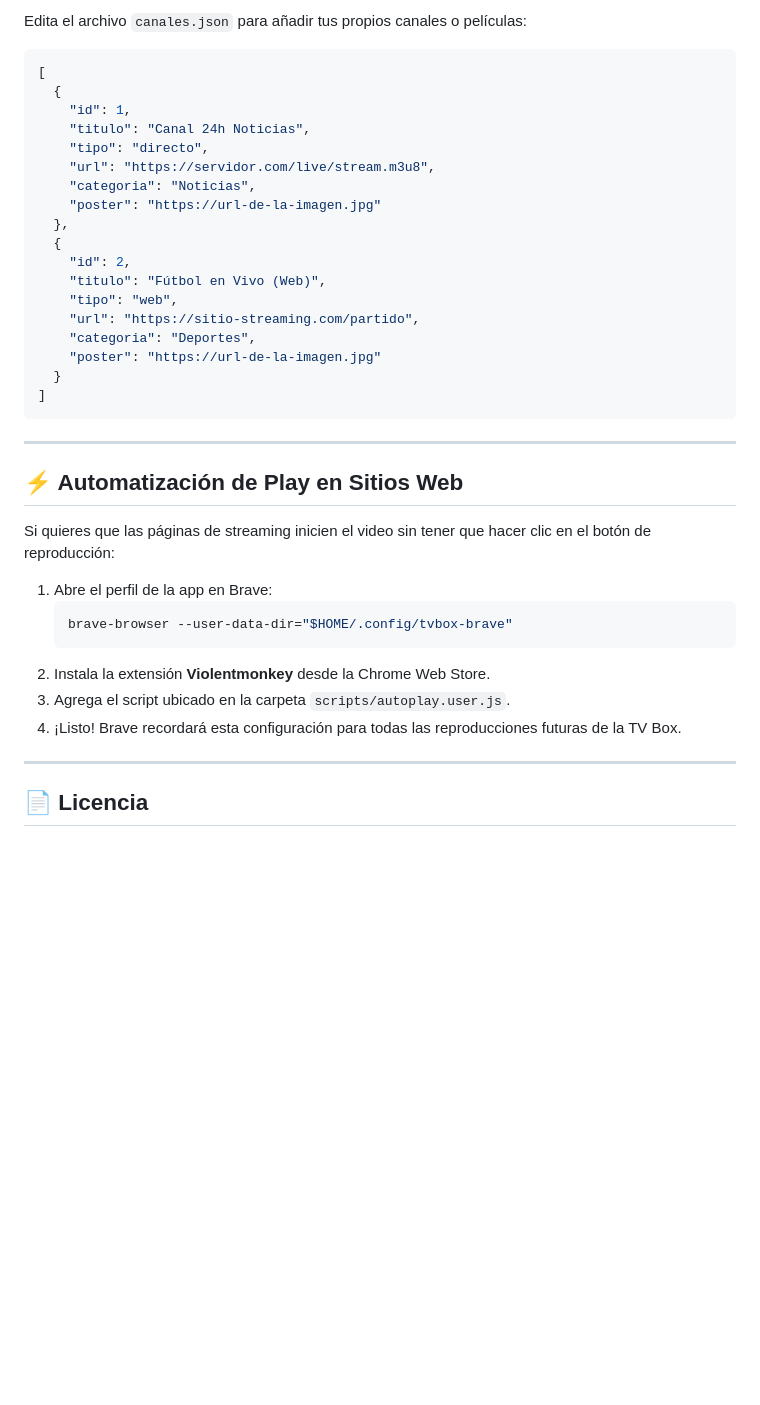
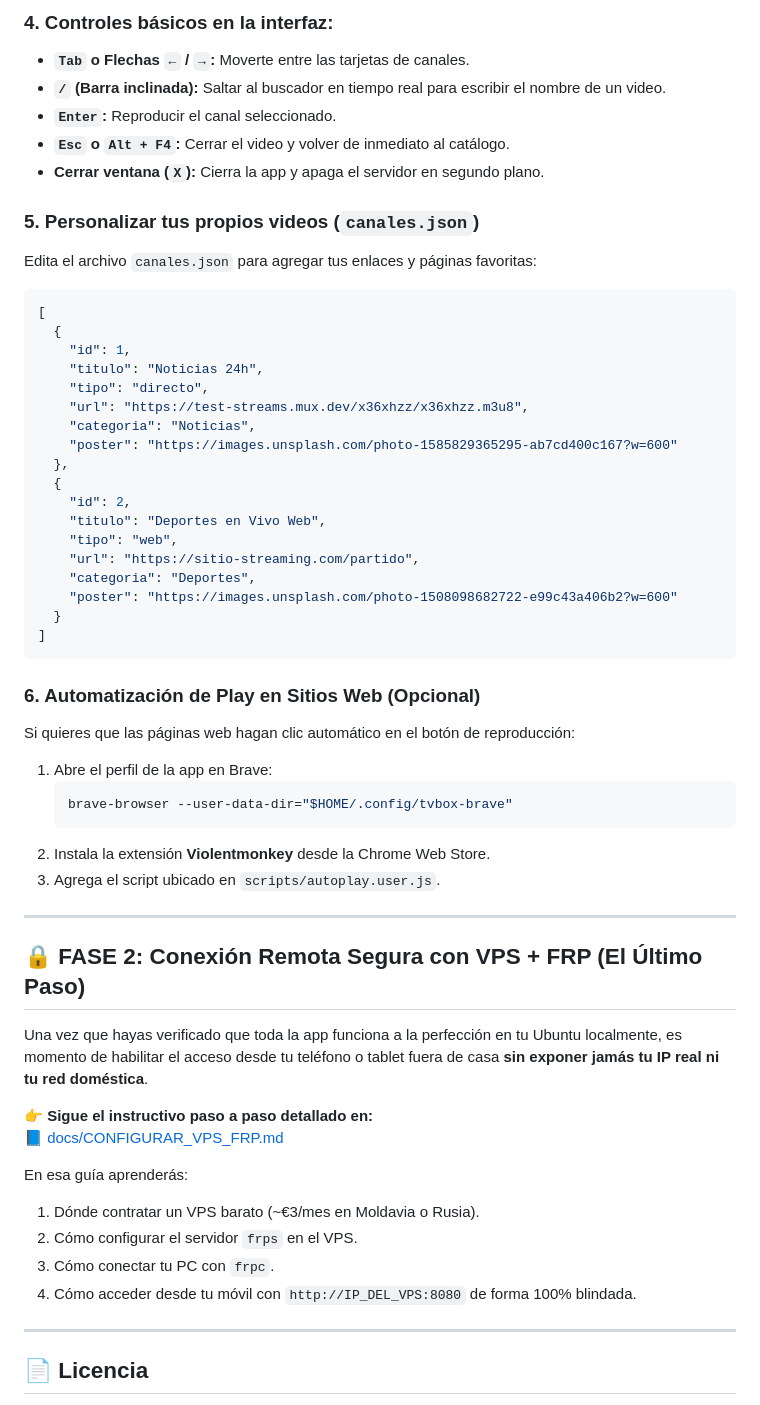
Before and after one commit to gastonkali/tvbox-linux, a Markdown page: README.md, the part around one of its changes. GitHub-like rendering; blank space fills up the shorter version.

````diff
--- a/README.md
+++ b/README.md
@@ -59,40 +73,58 @@ Puedes abrir la aplicación de dos formas:
 
-Edita el archivo `canales.json` para añadir tus propios canales o películas:
+### 4. Controles básicos en la interfaz:
+* **`Tab` o Flechas `←` / `→`:** Moverte entre las tarjetas de canales.
+* **`/` (Barra inclinada):** Saltar al buscador en tiempo real para escribir el nombre de un video.
+* **`Enter`:** Reproducir el canal seleccionado.
+* **`Esc` o `Alt + F4`:** Cerrar el video y volver de inmediato al catálogo.
+* **Cerrar ventana (`X`):** Cierra la app y apaga el servidor en segundo plano.
+
+### 5. Personalizar tus propios videos (`canales.json`)
+Edita el archivo `canales.json` para agregar tus enlaces y páginas favoritas:
 
 ```json
 [
   {
     "id": 1,
-    "titulo": "Canal 24h Noticias",
+    "titulo": "Noticias 24h",
     "tipo": "directo",
-    "url": "https://servidor.com/live/stream.m3u8",
+    "url": "https://test-streams.mux.dev/x36xhzz/x36xhzz.m3u8",
     "categoria": "Noticias",
-    "poster": "https://url-de-la-imagen.jpg"
+    "poster": "https://images.unsplash.com/photo-1585829365295-ab7cd400c167?w=600"
   },
   {
     "id": 2,
-    "titulo": "Fútbol en Vivo (Web)",
+    "titulo": "Deportes en Vivo Web",
     "tipo": "web",
     "url": "https://sitio-streaming.com/partido",
     "categoria": "Deportes",
-    "poster": "https://url-de-la-imagen.jpg"
+    "poster": "https://images.unsplash.com/photo-1508098682722-e99c43a406b2?w=600"
   }
 ]
 ```
 
----
-
-## ⚡ Automatización de Play en Sitios Web
-
-Si quieres que las páginas de streaming inicien el video sin tener que hacer clic en el botón de reproducción:
-
+### 6. Automatización de Play en Sitios Web (Opcional)
+Si quieres que las páginas web hagan clic automático en el botón de reproducción:
 1. Abre el perfil de la app en Brave:
    ```bash
    brave-browser --user-data-dir="$HOME/.config/tvbox-brave"
    ```
 2. Instala la extensión **Violentmonkey** desde la Chrome Web Store.
-3. Agrega el script ubicado en la carpeta `scripts/autoplay.user.js`.
-4. ¡Listo! Brave recordará esta configuración para todas las reproducciones futuras de la TV Box.
+3. Agrega el script ubicado en `scripts/autoplay.user.js`.
+
+---
+
+## 🔒 FASE 2: Conexión Remota Segura con VPS + FRP (El Último Paso)
+
+Una vez que hayas verificado que toda la app funciona a la perfección en tu Ubuntu localmente, es momento de habilitar el acceso desde tu teléfono o tablet fuera de casa **sin exponer jamás tu IP real ni tu red doméstica**.
+
+👉 **Sigue el instructivo paso a paso detallado en:**
+[📘 docs/CONFIGURAR_VPS_FRP.md](docs/CONFIGURAR_VPS_FRP.md)
+
+En esa guía aprenderás:
+1. Dónde contratar un VPS barato (~€3/mes en Moldavia o Rusia).
+2. Cómo configurar el servidor `frps` en el VPS.
+3. Cómo conectar tu PC con `frpc`.
+4. Cómo acceder desde tu móvil con `http://IP_DEL_VPS:8080` de forma 100% blindada.
 
 ---
 
````
Also changed, not shown: other parts of README.md (+44 -30 lines), docs/CONFIGURAR_VPS_FRP.md (+53 -62 lines).
